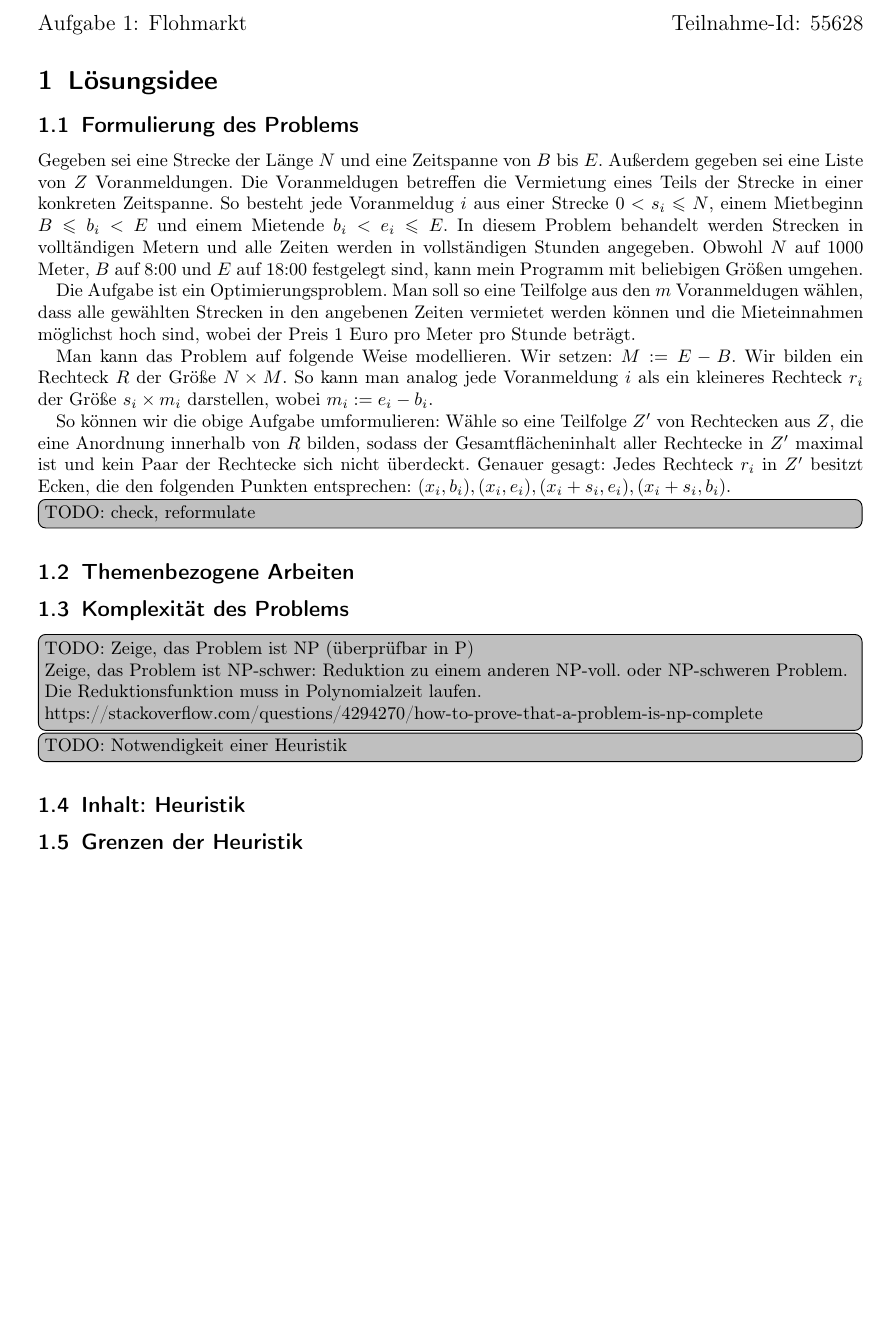
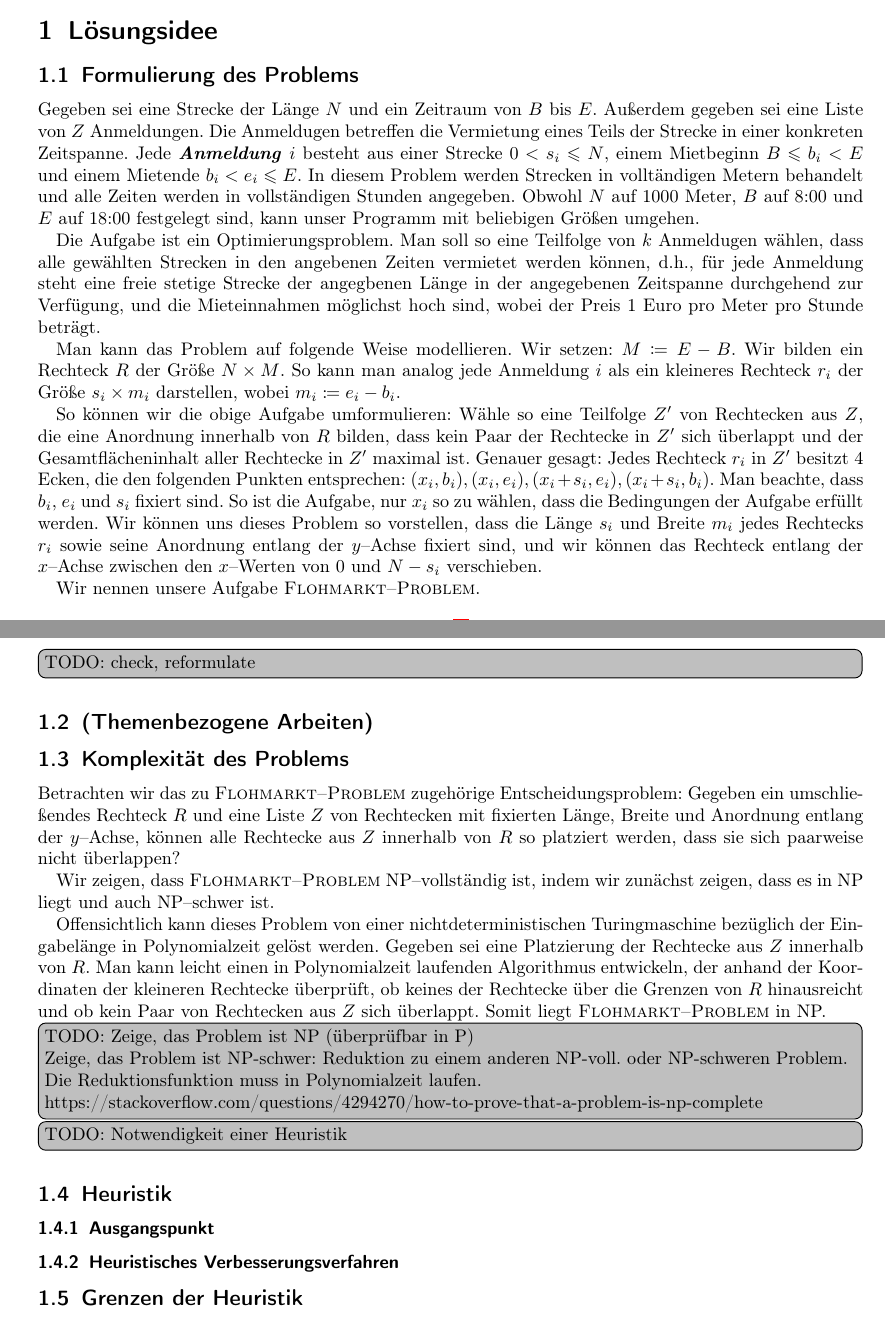
Before and after one commit to beredentod/flohmarkt, a LaTeX document (flohmarkt.tex, which reads tex/sections/definitionen.tex, tex/sections/komplexitaet.tex): part of page 2 of 2 before the commit and two parts of pages 2 and 3 of 3 after it, the two joined at a grey line, cut at the place of the change, the shorter picture padded with empty space. Compiled offline with pdfLaTeX.

Commit message:
start proof complexity

```diff
--- a/flohmarkt.tex
+++ b/flohmarkt.tex
@@ -27,6 +27,7 @@
 \usepackage{amsmath}
 \usepackage{amssymb}
 \usepackage{amsthm}
+\usepackage{mathtools}
 %\usepackage{cite}
 
 \usepackage[backend=bibtex]{biblatex}
@@ -97,6 +98,7 @@
 \newcommand{\mb}[1]{{\color{red}[MB: #1]}}
 \newcommand{\tbf}[1]{\textbf{#1}}
 \newcommand{\ttt}[1]{\texttt{#1}}
+\newcommand{\fp}{\textsc{Flohmarkt--Problem}}
 
 \usetikzlibrary{fit,backgrounds,positioning}
 \tikzset{vertex/.style={circle,draw,minimum size=0.8cm,inner sep=1pt,fill=white}}
@@ -152,52 +154,17 @@
 
 \section{Lösungsidee}
 
-\subsection{Formulierung des Problems}
-Gegeben sei eine Strecke der Länge $N$ und eine Zeitspanne von $B$ bis $E$.
-Außerdem gegeben sei eine Liste von $Z$ Voranmeldungen.
-Die Voranmeldugen betreffen die Vermietung eines Teils der Strecke in einer konkreten Zeitspanne.
-So besteht jede Voranmeldug $i$ aus einer Strecke $0 < s_i \leqslant N$,
-einem Mietbeginn $B \leqslant b_i < E$ und einem Mietende $b_i < e_i \leqslant E$.
-In diesem Problem behandelt werden Strecken in volltändigen Metern
-und alle Zeiten werden in vollständigen Stunden angegeben.
-Obwohl $N$ auf 1000 Meter, $B$ auf 8:00 und $E$ auf 18:00 festgelegt sind,
-kann mein Programm mit beliebigen Größen umgehen.
+\input{./tex/sections/definitionen}
 
-Die Aufgabe ist ein Optimierungsproblem.
-Man soll so eine Teilfolge aus den $m$ Voranmeldugen wählen,
-dass alle gewählten Strecken in den angebenen Zeiten vermietet werden können
-und die Mieteinnahmen möglichst hoch sind, wobei der Preis 1 Euro pro Meter pro Stunde beträgt.
+\subsection{(Themenbezogene Arbeiten)}
 
-Man kann das Problem auf folgende Weise modellieren.
-Wir setzen: $M := E - B$.
-Wir bilden ein Rechteck $R$ der Größe $N \times M$.
-So kann man analog jede Voranmeldung $i$ als ein kleineres Rechteck
-$r_i$ der Größe $s_i \times m_i$ darstellen, wobei $m_i := e_i - b_i$.
-
-So können wir die obige Aufgabe umformulieren:
-Wähle so eine Teilfolge $Z'$ von Rechtecken aus $Z$,
-die eine Anordnung innerhalb von $R$ bilden,
-sodass der Gesamtflächeninhalt aller Rechtecke in $Z'$ maximal ist und
-kein Paar der Rechtecke sich nicht überdeckt.
-Genauer gesagt: Jedes Rechteck $r_i$ in $Z'$ besitzt Ecken,
-die den folgenden Punkten entsprechen:
-$(x_i, b_i), (x_i, e_i), (x_i + s_i, e_i), (x_i + s_i, b_i)$.
-
-\TODO{check, reformulate}
-
-\subsection{Themenbezogene Arbeiten}
-
-\subsection{Komplexität des Problems}
-
-\TODO{Zeige, das Problem ist NP (überprüfbar in P)\\
-Zeige, das Problem ist NP-schwer: Reduktion zu einem anderen NP-voll. oder NP-schweren Problem.
-Die Reduktionsfunktion muss in Polynomialzeit laufen.\\
-https://stackoverflow.com/questions/4294270/how-to-prove-that-a-problem-is-np-complete}
+\input{./tex/sections/komplexitaet}
 
 
-\TODO{Notwendigkeit einer Heuristik}
 
-\subsection{Inhalt: Heuristik}
+\subsection{Heuristik}
+\subsubsection{Ausgangspunkt}
+\subsubsection{Heuristisches Verbesserungsverfahren}
 
 \subsection{Grenzen der Heuristik}
 
--- /dev/null
+++ b/tex/sections/definitionen.tex
@@ -0,0 +1,41 @@
+\subsection{Formulierung des Problems}
+Gegeben sei eine Strecke der Länge $N$ und ein Zeitraum von $B$ bis $E$.
+Außerdem gegeben sei eine Liste von $Z$ Anmeldungen.
+Die Anmeldugen betreffen die Vermietung eines Teils der Strecke in einer konkreten Zeitspanne.
+Jede \textbf{\textit{Anmeldung}} $i$ besteht aus einer Strecke $0 < s_i \leqslant N$,
+einem Mietbeginn $B \leqslant b_i < E$ und einem Mietende $b_i < e_i \leqslant E$.
+In diesem Problem werden Strecken in volltändigen Metern behandelt
+und alle Zeiten werden in vollständigen Stunden angegeben.
+Obwohl $N$ auf 1000 Meter, $B$ auf 8:00 und $E$ auf 18:00 festgelegt sind,
+kann unser Programm mit beliebigen Größen umgehen.
+
+Die Aufgabe ist ein Optimierungsproblem.
+Man soll so eine Teilfolge von $k$ Anmeldugen wählen,
+dass alle gewählten Strecken in den angebenen Zeiten vermietet werden können, d.h.,
+für jede Anmeldung steht eine freie stetige Strecke der angegbenen Länge
+in der angegebenen Zeitspanne durchgehend zur Verfügung,
+und die Mieteinnahmen möglichst hoch sind, wobei der Preis 1 Euro pro Meter pro Stunde beträgt.
+
+Man kann das Problem auf folgende Weise modellieren.
+Wir setzen: $M \coloneqq E - B$.
+Wir bilden ein Rechteck $R$ der Größe $N \times M$.
+So kann man analog jede Anmeldung $i$ als ein kleineres Rechteck
+$r_i$ der Größe $s_i \times m_i$ darstellen, wobei $m_i \coloneqq e_i - b_i$.
+
+So können wir die obige Aufgabe umformulieren:
+Wähle so eine Teilfolge $Z'$ von Rechtecken aus $Z$,
+die eine Anordnung innerhalb von $R$ bilden,
+dass kein Paar der Rechtecke in $Z'$ sich überlappt und
+der Gesamtflächeninhalt aller Rechtecke in $Z'$ maximal ist.
+Genauer gesagt: Jedes Rechteck $r_i$ in $Z'$ besitzt 4 Ecken,
+die den folgenden Punkten entsprechen:
+$(x_i, b_i), (x_i, e_i), (x_i + s_i, e_i), (x_i + s_i, b_i)$.
+Man beachte, dass $b_i$, $e_i$ und $s_i$ fixiert sind.
+So ist die Aufgabe, nur $x_i$ so zu wählen, dass die Bedingungen der Aufgabe erfüllt werden.
+Wir können uns dieses Problem so vorstellen, dass die Länge $s_i$ und Breite $m_i$
+jedes Rechtecks $r_i$ sowie seine Anordnung entlang der $y$--Achse fixiert sind,
+und wir können das Rechteck entlang der $x$--Achse zwischen den $x$--Werten von 0 und $N-s_i$ verschieben.
+
+Wir nennen unsere Aufgabe \fp.
+
+\TODO{check, reformulate}
--- /dev/null
+++ b/tex/sections/komplexitaet.tex
@@ -0,0 +1,28 @@
+\subsection{Komplexität des Problems}
+
+Betrachten wir das zu \fp{} zugehörige Entscheidungsproblem:
+Gegeben ein umschließendes Rechteck $R$ und eine Liste $Z$
+von Rechtecken mit fixierten Länge, Breite und Anordnung entlang der $y$--Achse,
+können alle Rechtecke aus $Z$ innerhalb von $R$ so platziert werden, dass
+sie sich paarweise nicht überlappen?
+
+Wir zeigen, dass \fp{} NP--vollständig ist, indem wir zunächst zeigen, dass
+es in NP liegt und auch NP--schwer ist.
+
+Offensichtlich kann dieses Problem von einer nichtdeterministischen
+Turingmaschine bezüglich der Eingabelänge in Polynomialzeit gelöst werden.
+Gegeben sei eine Platzierung der Rechtecke aus $Z$ innerhalb von $R$.
+Man kann leicht einen in Polynomialzeit laufenden Algorithmus entwickeln, der
+anhand der Koordinaten der kleineren Rechtecke überprüft, ob keines
+der Rechtecke über die Grenzen von $R$ hinausreicht und ob
+kein Paar von Rechtecken aus $Z$ sich überlappt.
+Somit liegt \fp{} in NP.
+
+
+
+\TODO{Zeige, das Problem ist NP (überprüfbar in P)\\
+Zeige, das Problem ist NP-schwer: Reduktion zu einem anderen NP-voll. oder NP-schweren Problem.
+Die Reduktionsfunktion muss in Polynomialzeit laufen.\\
+https://stackoverflow.com/questions/4294270/how-to-prove-that-a-problem-is-np-complete}
+
+\TODO{Notwendigkeit einer Heuristik}
```
Also changed, not shown: flohmarkt.pdf.
